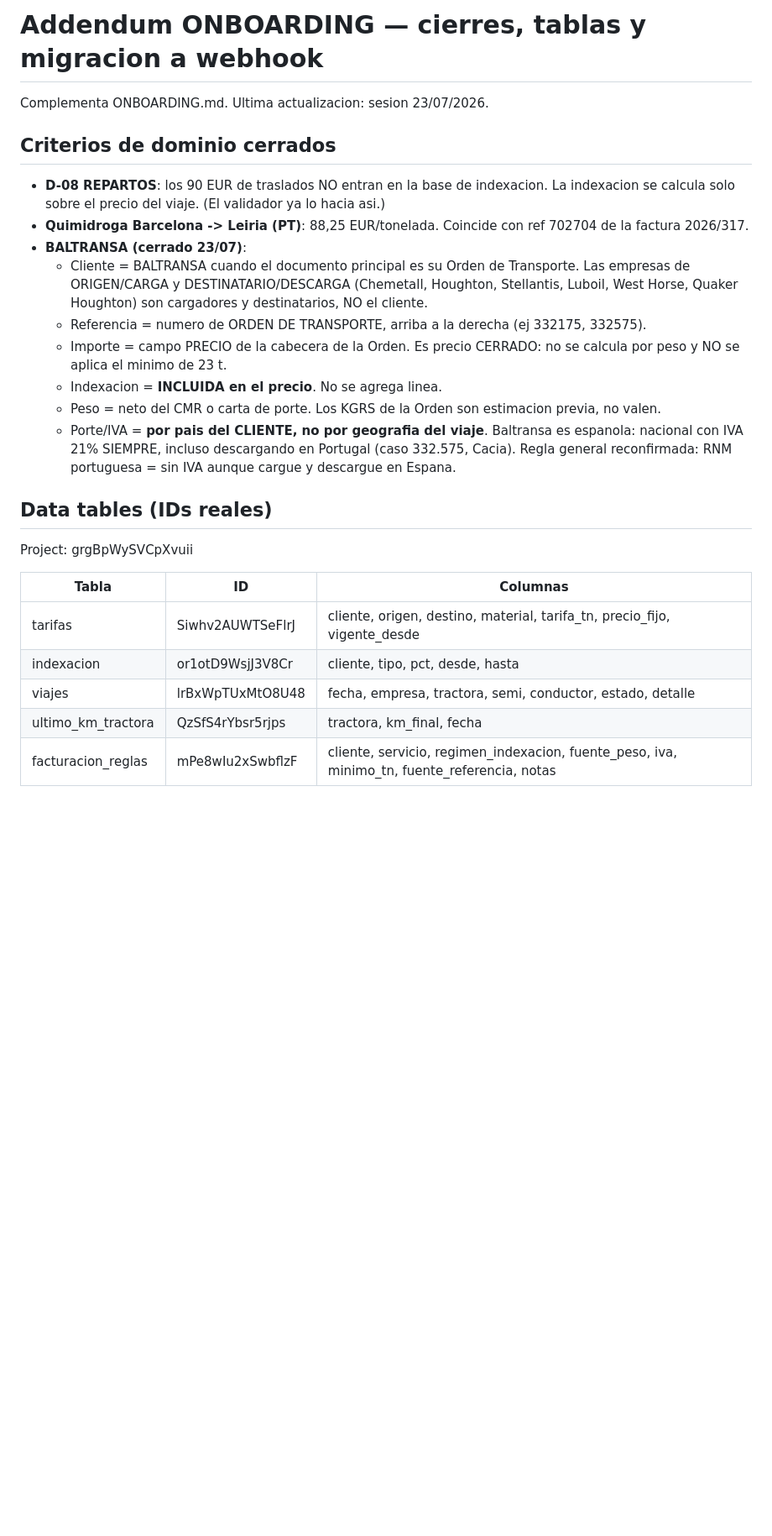
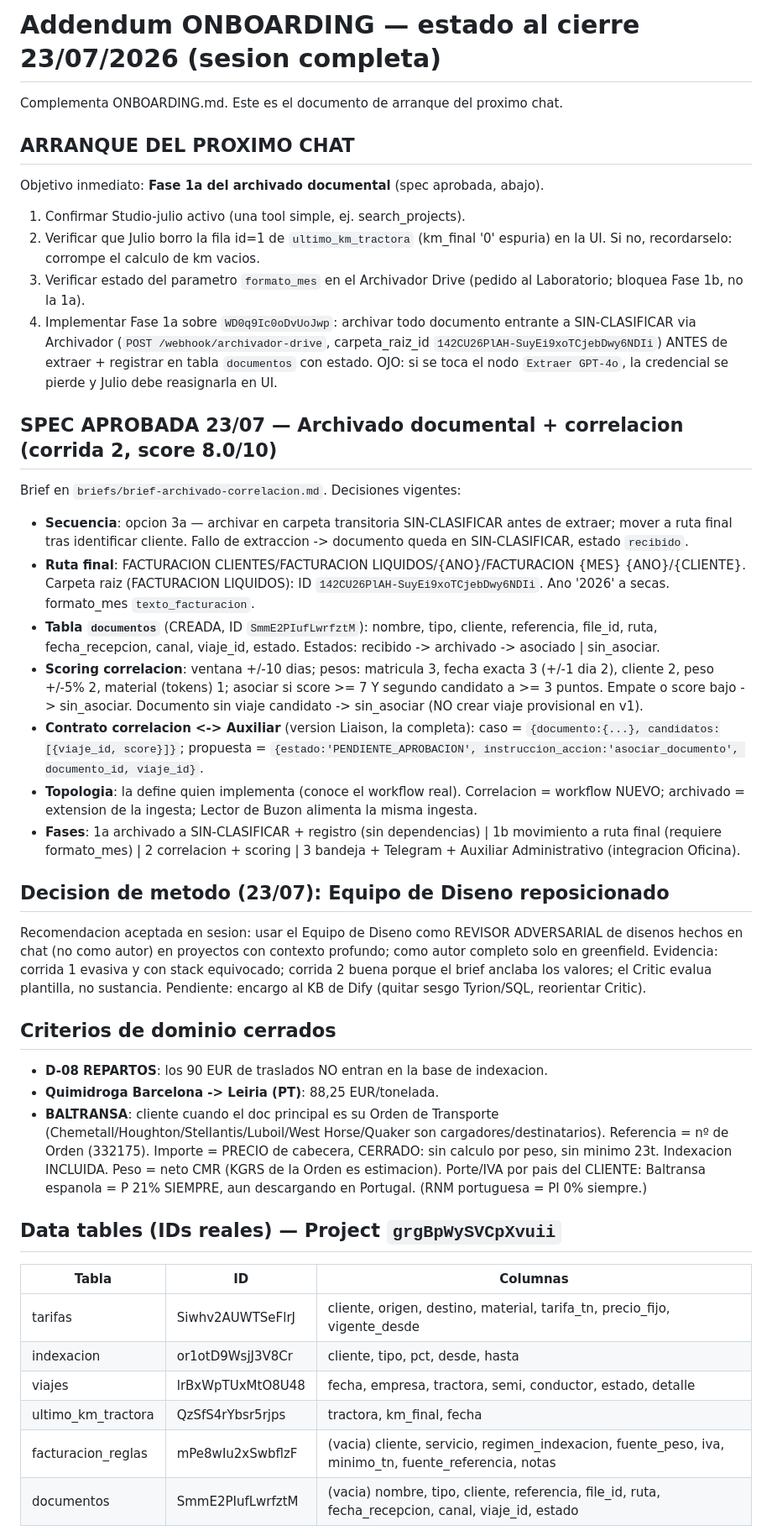
Before and after one commit to julionotaro/Transliquidos_Estevez, a Markdown page: ONBOARDING-addendum.md, the part around one of its changes. Shown at 84% size. Drawn GitHub-style; blank space fills up the shorter version.

```diff
--- a/ONBOARDING-addendum.md
+++ b/ONBOARDING-addendum.md
@@ -1,25 +1,38 @@
-# Addendum ONBOARDING — cierres, tablas y migracion a webhook
-Complementa ONBOARDING.md. Ultima actualizacion: sesion 23/07/2026.
+# Addendum ONBOARDING — estado al cierre 23/07/2026 (sesion completa)
+Complementa ONBOARDING.md. Este es el documento de arranque del proximo chat.
+
+## ARRANQUE DEL PROXIMO CHAT
+Objetivo inmediato: **Fase 1a del archivado documental** (spec aprobada, abajo).
+1. Confirmar Studio-julio activo (una tool simple, ej. search_projects).
+2. Verificar que Julio borro la fila id=1 de `ultimo_km_tractora` (km_final '0' espuria) en la UI. Si no, recordarselo: corrompe el calculo de km vacios.
+3. Verificar estado del parametro `formato_mes` en el Archivador Drive (pedido al Laboratorio; bloquea Fase 1b, no la 1a).
+4. Implementar Fase 1a sobre `WD0q9Ic0oDvUoJwp`: archivar todo documento entrante a SIN-CLASIFICAR via Archivador (`POST /webhook/archivador-drive`, carpeta_raiz_id `142CU26PlAH-SuyEi9xoTCjebDwy6NDIi`) ANTES de extraer + registrar en tabla `documentos` con estado. OJO: si se toca el nodo `Extraer GPT-4o`, la credencial se pierde y Julio debe reasignarla en UI.
+
+## SPEC APROBADA 23/07 — Archivado documental + correlacion (corrida 2, score 8.0/10)
+Brief en `briefs/brief-archivado-correlacion.md`. Decisiones vigentes:
+- **Secuencia**: opcion 3a — archivar en carpeta transitoria SIN-CLASIFICAR antes de extraer; mover a ruta final tras identificar cliente. Fallo de extraccion -> documento queda en SIN-CLASIFICAR, estado `recibido`.
+- **Ruta final**: FACTURACION CLIENTES/FACTURACION LIQUIDOS/{ANO}/FACTURACION {MES} {ANO}/{CLIENTE}. Carpeta raiz (FACTURACION LIQUIDOS): ID `142CU26PlAH-SuyEi9xoTCjebDwy6NDIi`. Ano '2026' a secas. formato_mes `texto_facturacion`.
+- **Tabla `documentos`** (CREADA, ID `SmmE2PIufLwrfztM`): nombre, tipo, cliente, referencia, file_id, ruta, fecha_recepcion, canal, viaje_id, estado. Estados: recibido -> archivado -> asociado | sin_asociar.
+- **Scoring correlacion**: ventana +/-10 dias; pesos: matricula 3, fecha exacta 3 (+/-1 dia 2), cliente 2, peso +/-5% 2, material (tokens) 1; asociar si score >= 7 Y segundo candidato a >= 3 puntos. Empate o score bajo -> sin_asociar. Documento sin viaje candidato -> sin_asociar (NO crear viaje provisional en v1).
+- **Contrato correlacion <-> Auxiliar** (version Liaison, la completa): caso = `{documento:{...}, candidatos:[{viaje_id, score}]}`; propuesta = `{estado:'PENDIENTE_APROBACION', instruccion_accion:'asociar_documento', documento_id, viaje_id}`.
+- **Topologia**: la define quien implementa (conoce el workflow real). Correlacion = workflow NUEVO; archivado = extension de la ingesta; Lector de Buzon alimenta la misma ingesta.
+- **Fases**: 1a archivado a SIN-CLASIFICAR + registro (sin dependencias) | 1b movimiento a ruta final (requiere formato_mes) | 2 correlacion + scoring | 3 bandeja + Telegram + Auxiliar Administrativo (integracion Oficina).
+
+## Decision de metodo (23/07): Equipo de Diseno reposicionado
+Recomendacion aceptada en sesion: usar el Equipo de Diseno como REVISOR ADVERSARIAL de disenos hechos en chat (no como autor) en proyectos con contexto profundo; como autor completo solo en greenfield. Evidencia: corrida 1 evasiva y con stack equivocado; corrida 2 buena porque el brief anclaba los valores; el Critic evalua plantilla, no sustancia. Pendiente: encargo al KB de Dify (quitar sesgo Tyrion/SQL, reorientar Critic).
 
 ## Criterios de dominio cerrados
-- **D-08 REPARTOS**: los 90 EUR de traslados NO entran en la base de indexacion. La indexacion se calcula solo sobre el precio del viaje. (El validador ya lo hacia asi.)
-- **Quimidroga Barcelona -> Leiria (PT)**: 88,25 EUR/tonelada. Coincide con ref 702704 de la factura 2026/317.
-- **BALTRANSA (cerrado 23/07)**:
-  - Cliente = BALTRANSA cuando el documento principal es su Orden de Transporte. Las empresas de ORIGEN/CARGA y DESTINATARIO/DESCARGA (Chemetall, Houghton, Stellantis, Luboil, West Horse, Quaker Houghton) son cargadores y destinatarios, NO el cliente.
-  - Referencia = numero de ORDEN DE TRANSPORTE, arriba a la derecha (ej 332175, 332575).
-  - Importe = campo PRECIO de la cabecera de la Orden. Es precio CERRADO: no se calcula por peso y NO se aplica el minimo de 23 t.
-  - Indexacion = **INCLUIDA en el precio**. No se agrega linea.
-  - Peso = neto del CMR o carta de porte. Los KGRS de la Orden son estimacion previa, no valen.
-  - Porte/IVA = **por pais del CLIENTE, no por geografia del viaje**. Baltransa es espanola: nacional con IVA 21% SIEMPRE, incluso descargando en Portugal (caso 332.575, Cacia). Regla general reconfirmada: RNM portuguesa = sin IVA aunque cargue y descargue en Espana.
+- **D-08 REPARTOS**: los 90 EUR de traslados NO entran en la base de indexacion.
+- **Quimidroga Barcelona -> Leiria (PT)**: 88,25 EUR/tonelada.
+- **BALTRANSA**: cliente cuando el doc principal es su Orden de Transporte (Chemetall/Houghton/Stellantis/Luboil/West Horse/Quaker son cargadores/destinatarios). Referencia = nº de Orden (332175). Importe = PRECIO de cabecera, CERRADO: sin calculo por peso, sin minimo 23t. Indexacion INCLUIDA. Peso = neto CMR (KGRS de la Orden es estimacion). Porte/IVA por pais del CLIENTE: Baltransa espanola = P 21% SIEMPRE, aun descargando en Portugal. (RNM portuguesa = PI 0% siempre.)
 
-## Data tables (IDs reales)
-Project: grgBpWySVCpXvuii
-
+## Data tables (IDs reales) — Project `grgBpWySVCpXvuii`
 | Tabla | ID | Columnas |
 |---|---|---|
 | tarifas | Siwhv2AUWTSeFlrJ | cliente, origen, destino, material, tarifa_tn, precio_fijo, vigente_desde |
 | indexacion | or1otD9WsjJ3V8Cr | cliente, tipo, pct, desde, hasta |
 | viajes | lrBxWpTUxMtO8U48 | fecha, empresa, tractora, semi, conductor, estado, detalle |
 | ultimo_km_tractora | QzSfS4rYbsr5rjps | tractora, km_final, fecha |
-| facturacion_reglas | mPe8wIu2xSwbflzF | cliente, servicio, regimen_indexacion, fuente_peso, iva, minimo_tn, fuente_referencia, notas |
+| facturacion_reglas | mPe8wIu2xSwbflzF | (vacia) cliente, servicio, regimen_indexacion, fuente_peso, iva, minimo_tn, fuente_referencia, notas |
+| documentos | SmmE2PIufLwrfztM | (vacia) nombre, tipo, cliente, referencia, file_id, ruta, fecha_recepcion, canal, viaje_id, estado |
 
```
Also changed, not shown: other parts of ONBOARDING-addendum.md (+29 -63 lines).
